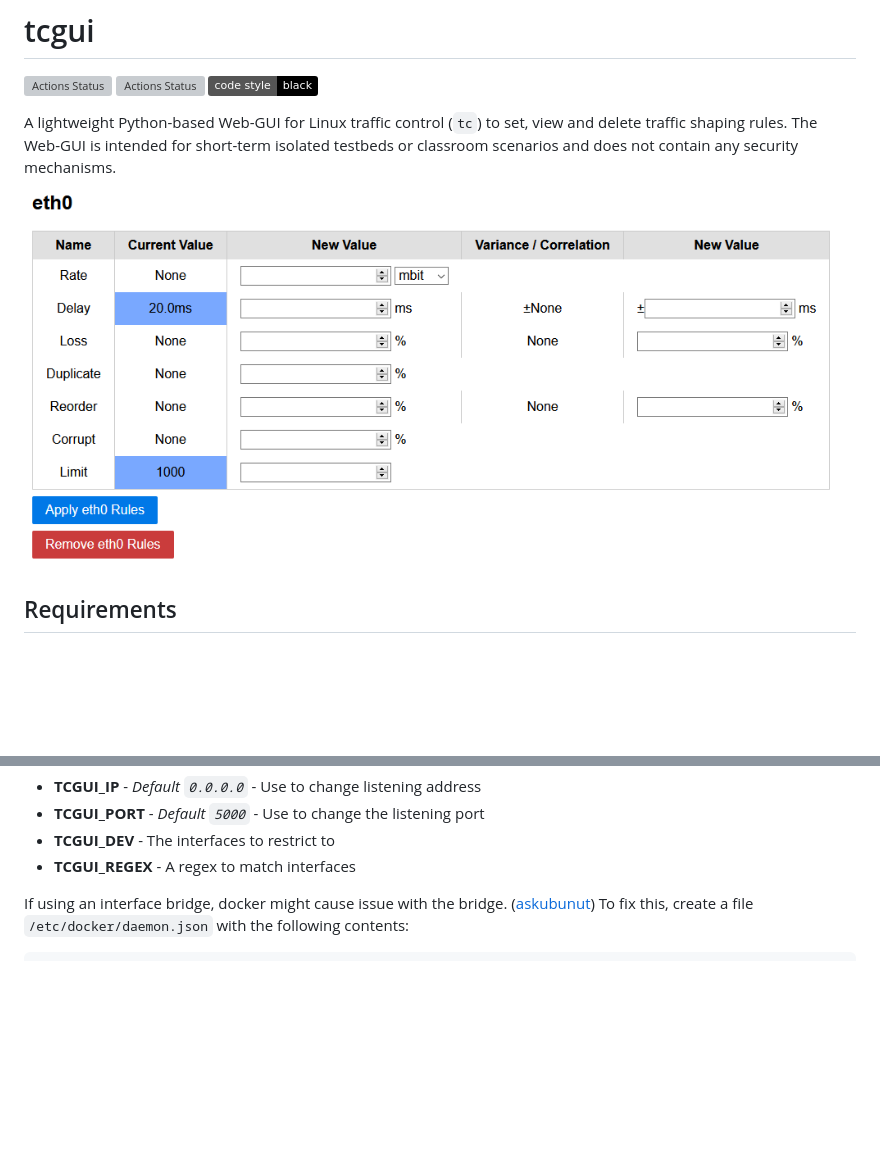
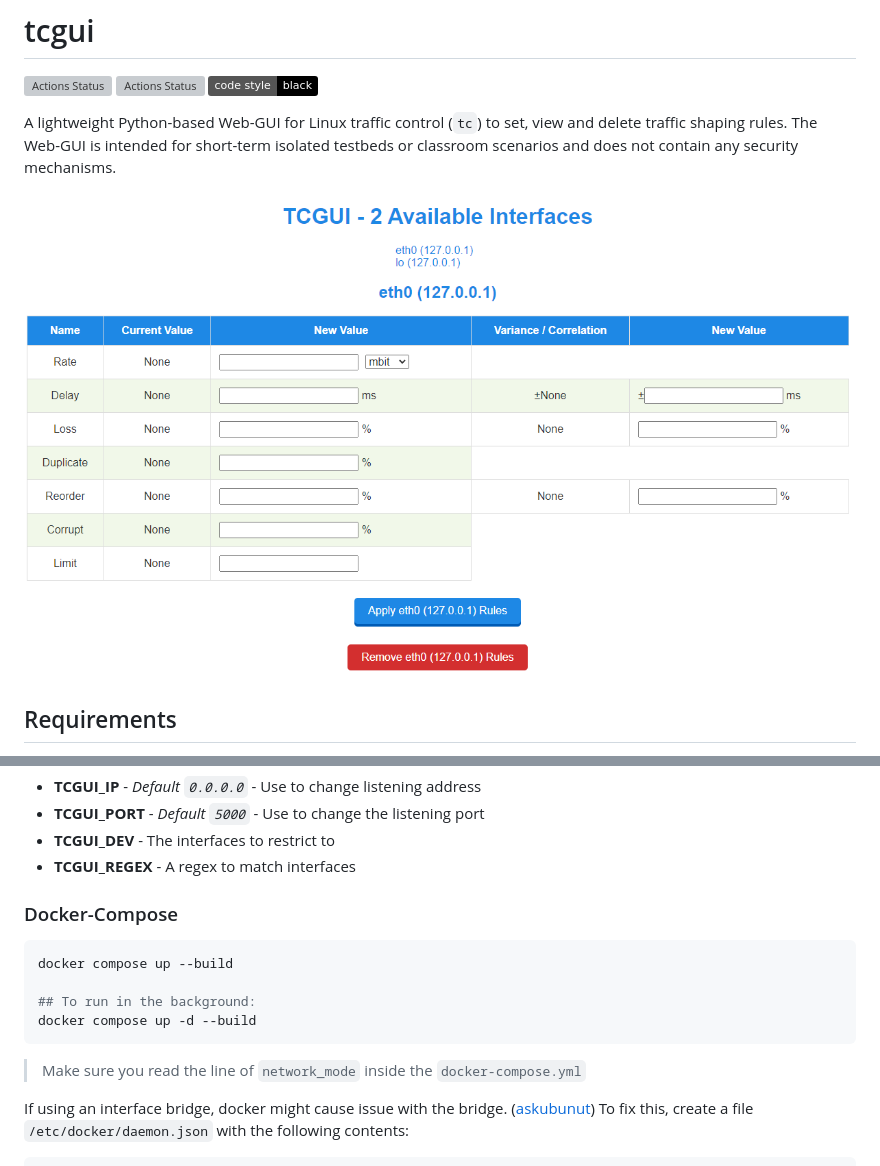
Before and after one commit to tum-lkn/tcgui, a Markdown page: README.md, 2 parts joined by grey strips. GitHub-like rendering; pictures changed too: tcgui-new.png (added), tcgui.png (deleted); badges without logos; blank space fills up the shorter version; grey boxes are pictures that could not be loaded.

````diff
--- a/README.md
+++ b/README.md
@@ -6,7 +6,7 @@
 
 A lightweight Python-based Web-GUI for Linux traffic control (`tc`) to set, view and delete traffic shaping rules. The Web-GUI is intended for short-term isolated testbeds or classroom scenarios and does not contain any security mechanisms.
 
-![tcgui screenshot](tcgui.png)
+![tcgui screenshot](tcgui-new.png)
 
 ## Requirements
 
@@ -48,6 +48,17 @@ You can change the configuration using these Environment Variables:
 - **TCGUI_PORT** - *Default `5000`* - Use to change the listening port
 - **TCGUI_DEV** - The interfaces to restrict to
 - **TCGUI_REGEX** - A regex to match interfaces
+
+### Docker-Compose
+
+```shell
+docker compose up --build
+
+## To run in the background:
+docker compose up -d --build
+```
+
+> Make sure you read the line of `network_mode` inside the `docker-compose.yml`
 
 If using an interface bridge, docker might cause issue with the bridge. ([askubunut](https://askubuntu.com/questions/1073501/docker-breaks-network-bridging-to-virtual-machines))
 To fix this, create a file `/etc/docker/daemon.json` with the following contents:
````
Also changed, not shown: 7 other files.
